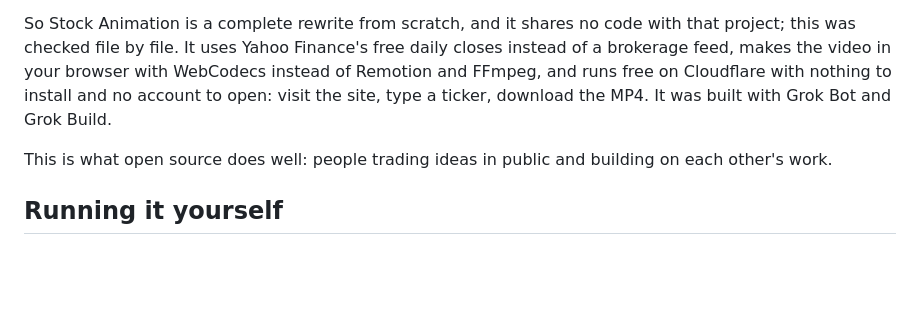
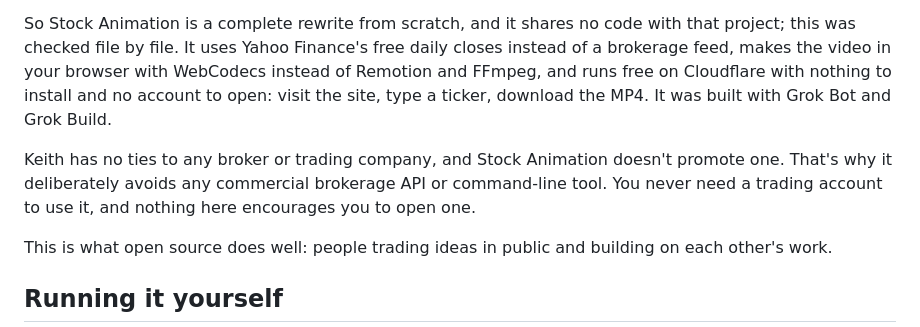
Before and after one commit to alphyleung-hub/stock-animation-ca, a Markdown page: README.md, the part around the change. Drawn GitHub-style; blank space fills up the shorter version.

```diff
--- a/README.md
+++ b/README.md
@@ -46,6 +46,8 @@ Stock Animation was inspired by [longbridge-remotion-charts](https://github.com/
 
 So Stock Animation is a complete rewrite from scratch, and it shares no code with that project; this was checked file by file. It uses Yahoo Finance's free daily closes instead of a brokerage feed, makes the video in your browser with WebCodecs instead of Remotion and FFmpeg, and runs free on Cloudflare with nothing to install and no account to open: visit the site, type a ticker, download the MP4. It was built with Grok Bot and Grok Build.
 
+Keith has no ties to any broker or trading company, and Stock Animation doesn't promote one. That's why it deliberately avoids any commercial brokerage API or command-line tool. You never need a trading account to use it, and nothing here encourages you to open one.
+
 This is what open source does well: people trading ideas in public and building on each other's work.
 
 ## Running it yourself
```
Also changed, not shown: README.zh-Hant.md (+2 -0 lines).
